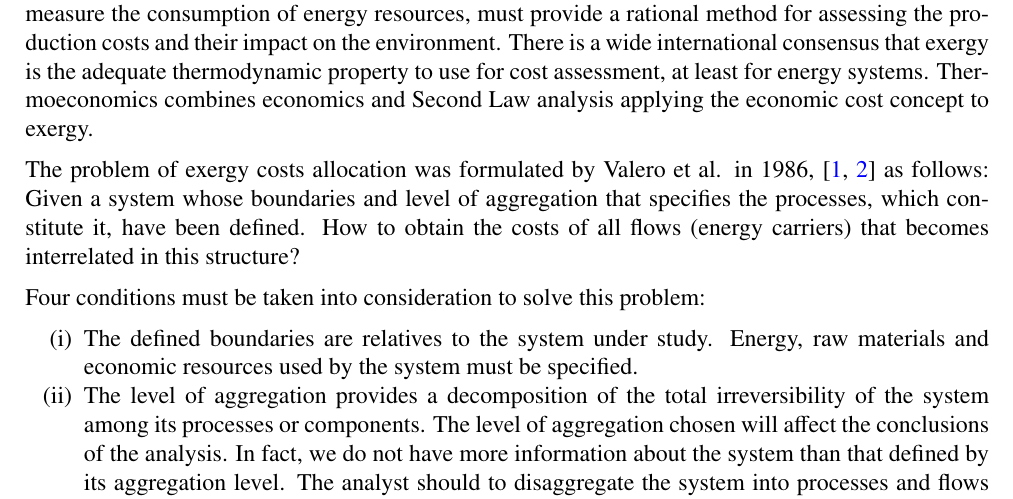
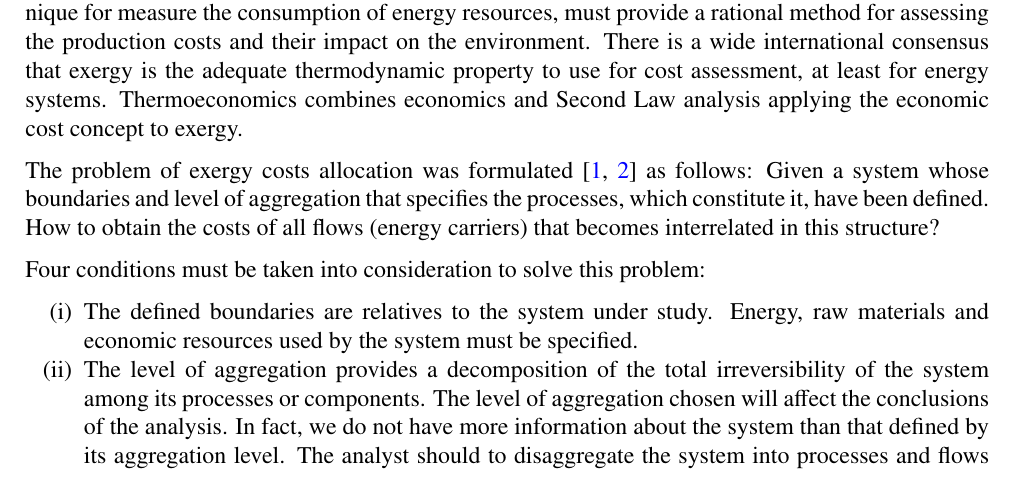
Before and after one commit to ctorrescuadra/ECOS18, a LaTeX document (p152.tex): part of page 1 of 14, cut so that both start at the same text. Compiled offline with pdfLaTeX.

Commit message:
txs auto checkin

```diff
--- a/p152.tex
+++ b/p152.tex
@@ -58,7 +58,7 @@ Exergy Cost Theory, Thermoeconomics, Productive models
 According to the management theory, cost is defined as the amount of resources required to produce something or deliver a service. Energy cost accounting, in addition to a managerial technique for measure the consumption of energy resources, must provide a rational method for assessing the production costs and their impact on the environment.
 There is a wide international consensus that exergy is the adequate thermodynamic property to use for cost assessment, at least for energy systems. Thermoeconomics combines economics and Second Law analysis applying the economic cost concept to exergy.
 
-The problem of exergy costs allocation was formulated by Valero et al. in 1986, \cite{Valero1986,ECT93} as follows: Given a system whose boundaries and level of aggregation that specifies the processes, which constitute it, have been defined. How to obtain the costs of all flows (energy carriers) that becomes interrelated in this structure?
+The problem of exergy costs allocation was formulated \cite{Valero1986,ECT93} as follows: Given a system whose boundaries and level of aggregation that specifies the processes, which constitute it, have been defined. How to obtain the costs of all flows (energy carriers) that becomes interrelated in this structure?
 
 Four conditions must be taken into consideration to solve this problem:
 \begin{compactenum}[(i)]
```
Also changed, not shown: p152.tex (2 more changed lines).
